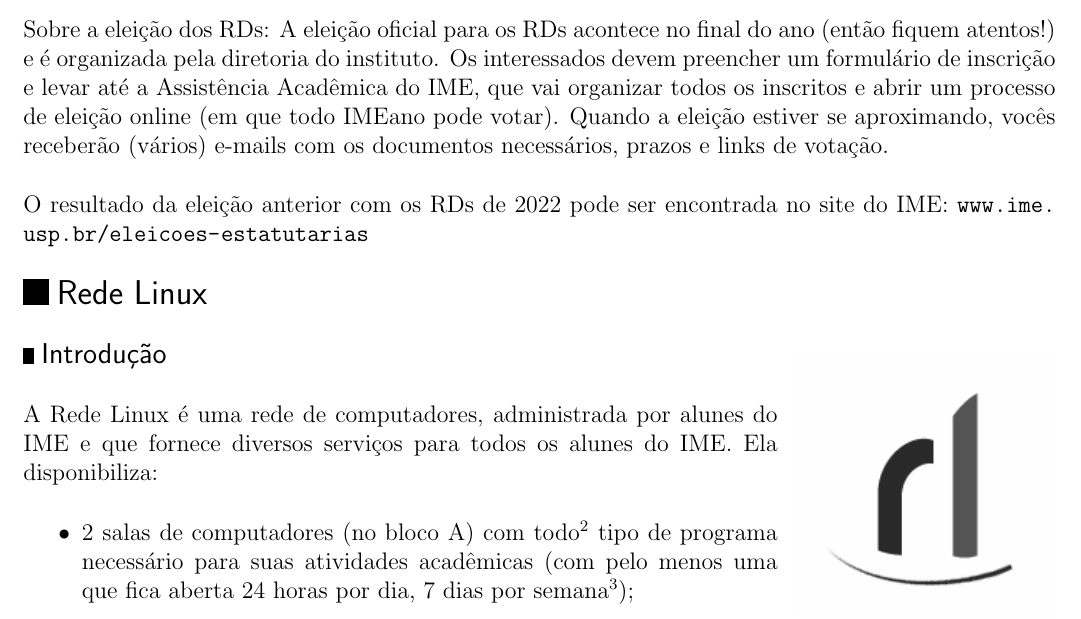
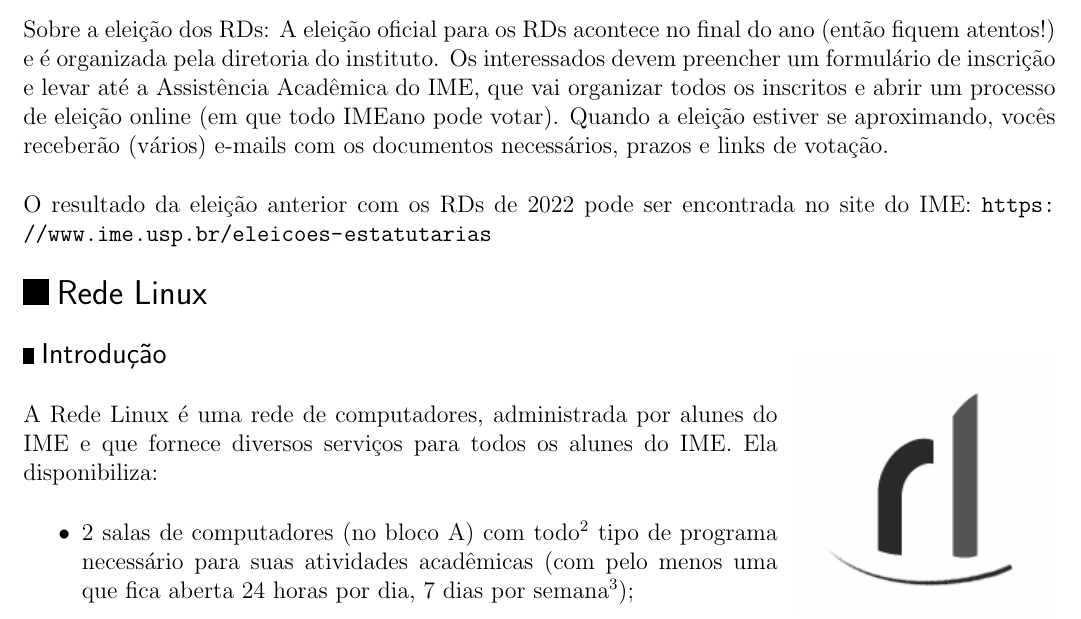
Before and after one commit to Kazuo256/guiadobixo, a LaTeX document (src/GuiaDoBixo.tex, which reads src/rd.tex): part of page 57 of 110, cut so that both start at the same text. Compiled offline with pdfLaTeX.

```diff
--- a/src/rd.tex
+++ b/src/rd.tex
@@ -95,6 +95,6 @@
 %REFTIME
 O resultado da eleição anterior com os RDs de 2022 pode ser encontrada no site
 do IME:
-\url{www.ime.usp.br/eleicoes-estatutarias}
+\url{https://www.ime.usp.br/eleicoes-estatutarias}
 
 \end{subsecao}
```
